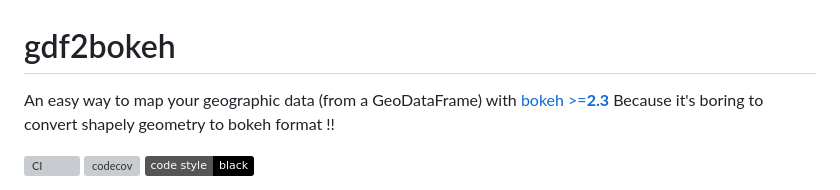
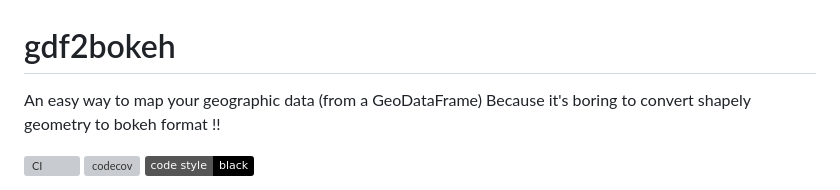
Before and after one commit to amauryval/gdf2bokeh, a Markdown page: README.md, the part around the change printed below. Rendered like a GitHub page; badges without logos; grey boxes are pictures that could not be loaded.

Commit message:
upd (readme)

```diff
--- a/README.md
+++ b/README.md
@@ -1,4 +1,4 @@
 # gdf2bokeh
-An easy way to map your geographic data (from a GeoDataFrame) with [bokeh >=__2.3__](https://github.com/bokeh/bokeh/tree/2.3)
+An easy way to map your geographic data (from a GeoDataFrame)
 Because it's boring to convert shapely geometry to bokeh format !!
 
```
Also changed, not shown: other parts of README.md (+4 -4 lines).
